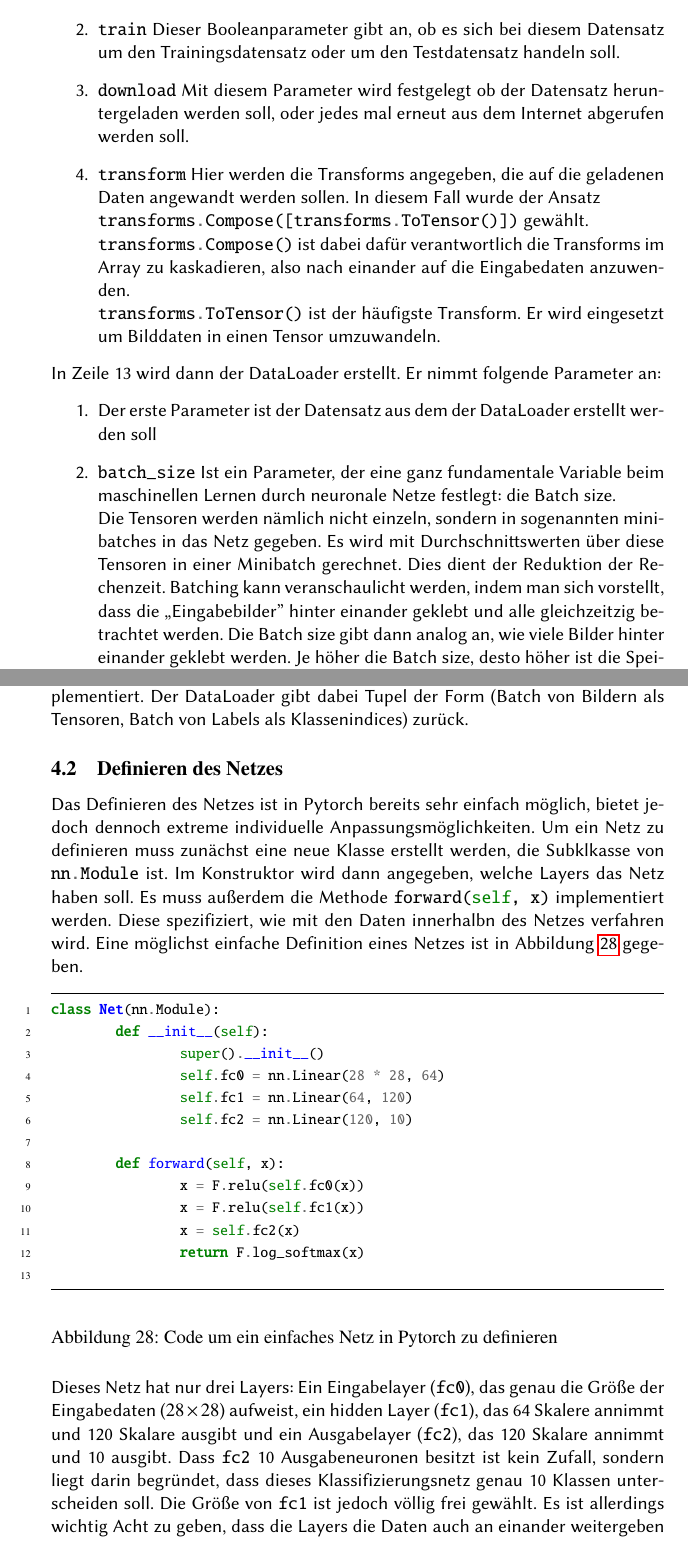
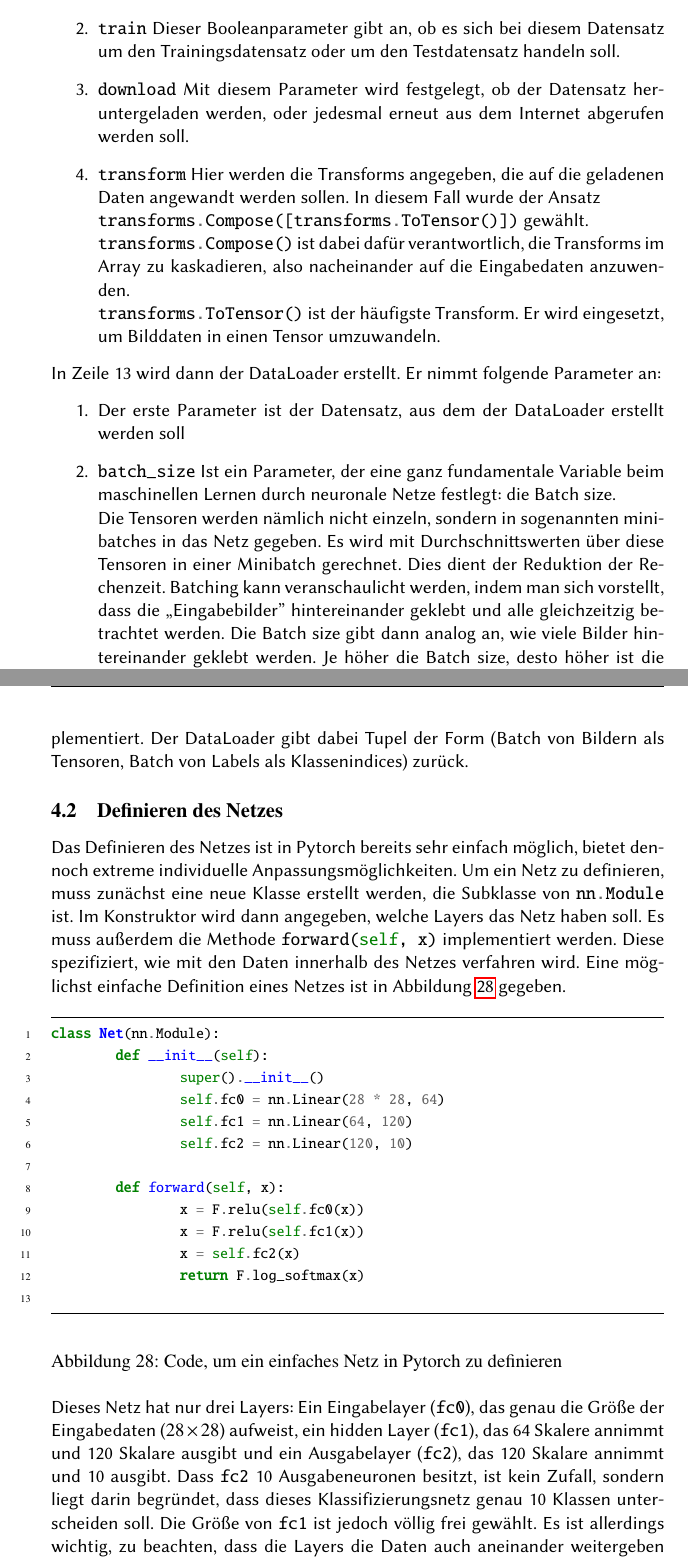
Before and after one commit to CDaut/pytorch-ai, a LaTeX document (doc/Grundlagen_des_maschinellen_lernens.tex): two parts of pages 28 and 29 of 39, joined at a grey line, cut so that both start at the same text. Compiled offline with pdfLaTeX.

Commit message:
even more corrections

```diff
--- a/doc/Grundlagen_des_maschinellen_lernens.tex
+++ b/doc/Grundlagen_des_maschinellen_lernens.tex
@@ -572,20 +572,20 @@ Die Funktion \mintinline{python}{datasets.MNIST()} nimmt dabei vier Parameter an
 \begin{enumerate}
 	\item \mintinline{python}{'./datasets'} Dieser Parameter gibt den Speicherort für den heruntergeladenen Datensatz an
 	\item \mintinline{python}{train} Dieser Booleanparameter gibt an, ob es sich bei diesem Datensatz um den Trainingsdatensatz oder um den Testdatensatz handeln soll.
-	\item \mintinline{python}{download} Mit diesem Parameter wird festgelegt ob der Datensatz heruntergeladen werden soll, oder jedes mal erneut aus dem Internet abgerufen werden soll.
-	\item \mintinline{python}{transform} Hier werden die Transforms angegeben, die auf die geladenen Daten angewandt werden sollen. In diesem Fall wurde der Ansatz\\ \mintinline{python}{transforms.Compose([transforms.ToTensor()])} gewählt.\\ \mintinline{python}{transforms.Compose()} ist dabei dafür verantwortlich die Transforms im Array zu kaskadieren, also nach einander auf die Eingabedaten anzuwenden. \\
-	\mintinline{python}{transforms.ToTensor()} ist der häufigste Transform. Er wird eingesetzt um Bilddaten in einen Tensor umzuwandeln.
+	\item \mintinline{python}{download} Mit diesem Parameter wird festgelegt, ob der Datensatz heruntergeladen werden, oder jedesmal erneut aus dem Internet abgerufen werden soll.
+	\item \mintinline{python}{transform} Hier werden die Transforms angegeben, die auf die geladenen Daten angewandt werden sollen. In diesem Fall wurde der Ansatz\\ \mintinline{python}{transforms.Compose([transforms.ToTensor()])} gewählt.\\ \mintinline{python}{transforms.Compose()} ist dabei dafür verantwortlich, die Transforms im Array zu kaskadieren, also nacheinander auf die Eingabedaten anzuwenden. \\
+	\mintinline{python}{transforms.ToTensor()} ist der häufigste Transform. Er wird eingesetzt, um Bilddaten in einen Tensor umzuwandeln.
 \end{enumerate}
 In Zeile 13 wird dann der DataLoader erstellt. Er nimmt folgende Parameter an:
 \begin{enumerate}
-	\item Der erste Parameter ist der Datensatz aus dem der DataLoader erstellt werden soll
+	\item Der erste Parameter ist der Datensatz, aus dem der DataLoader erstellt werden soll
 	\item \mintinline{python}{batch_size} Ist ein Parameter, der eine ganz fundamentale Variable beim maschinellen Lernen durch neuronale Netze festlegt: die Batch size.\\
-	Die Tensoren werden nämlich nicht einzeln, sondern in sogenannten minibatches in das Netz gegeben. Es wird mit Durchschnittswerten über diese Tensoren in einer Minibatch gerechnet. Dies dient der Reduktion der Rechenzeit. Batching kann veranschaulicht werden, indem man sich vorstellt, dass die \glqq Eingabebilder'' hinter einander geklebt und alle gleichzeitzig betrachtet werden. Die Batch size gibt dann analog an, wie viele Bilder hinter einander geklebt werden. Je höher die Batch size, desto höher ist die Speicherauslastung auf der Grafikkarte und desto ungenauer ist das Ergebnis, da über mehr Werte der Durchschnitt gerechnet wird. Mit höherer Batch size sinkt allerdings auch die Rechenzeit massiv.
-	\item \mintinline{python}{shuffle} gibt lediglich an, ob die Reihenfolge der Daten randomisiert werden soll. Dies ist wie am Anfang bereits erwähnt ein sehr nützlicher Parameter um overfitting vorzubeugen.
+	Die Tensoren werden nämlich nicht einzeln, sondern in sogenannten minibatches in das Netz gegeben. Es wird mit Durchschnittswerten über diese Tensoren in einer Minibatch gerechnet. Dies dient der Reduktion der Rechenzeit. Batching kann veranschaulicht werden, indem man sich vorstellt, dass die \glqq Eingabebilder'' hintereinander geklebt und alle gleichzeitzig betrachtet werden. Die Batch size gibt dann analog an, wie viele Bilder hintereinander geklebt werden. Je höher die Batch size, desto höher ist die Speicherauslastung auf der Grafikkarte und desto ungenauer ist das Ergebnis, da über mehr Werte der Durchschnitt gerechnet wird. Mit höherer Batch size sinkt allerdings auch die Rechenzeit massiv.
+	\item \mintinline{python}{shuffle} gibt lediglich an, ob die Reihenfolge der Daten randomisiert werden soll. Dies ist, wie am Anfang bereits erwähnt, ein sehr nützlicher Parameter, um overfitting vorzubeugen.
 \end{enumerate}
 Über den entstandenen DataLoader kann jetzt in einer konventionellen Schleife iteriert werden, da die Klasse DataLoader die MagicMethod \mintinline{python}{__iter__} implementiert. Der DataLoader gibt dabei Tupel der Form (Batch von Bildern als Tensoren, Batch von Labels als Klassenindices) zurück.
 \subsection{Definieren des Netzes}
-Das Definieren des Netzes ist in Pytorch bereits sehr einfach möglich, bietet jedoch dennoch extreme individuelle Anpassungsmöglichkeiten. Um ein Netz zu definieren muss zunächst eine neue Klasse erstellt werden, die Subklkasse von \mintinline{python}{nn.Module} ist. Im Konstruktor wird dann angegeben, welche Layers das Netz haben soll. Es muss außerdem die Methode \mintinline{python}{forward(self, x)} implementiert werden. Diese spezifiziert, wie mit den Daten innerhalbn des Netzes verfahren wird. Eine möglichst einfache Definition  eines Netzes ist in Abbildung \ref{Net_simple_definition} gegeben.
+Das Definieren des Netzes ist in Pytorch bereits sehr einfach möglich, bietet dennoch extreme individuelle Anpassungsmöglichkeiten. Um ein Netz zu definieren, muss zunächst eine neue Klasse erstellt werden, die Subklasse von \mintinline{python}{nn.Module} ist. Im Konstruktor wird dann angegeben, welche Layers das Netz haben soll. Es muss außerdem die Methode \mintinline{python}{forward(self, x)} implementiert werden. Diese spezifiziert, wie mit den Daten innerhalb des Netzes verfahren wird. Eine möglichst einfache Definition  eines Netzes ist in Abbildung \ref{Net_simple_definition} gegeben.
 \begin{figure}[h]
 	\begin{minted}[
 	frame=lines,
@@ -609,9 +609,7 @@ Das Definieren des Netzes ist in Pytorch bereits sehr einfach möglich, bietet j
 			return F.log_softmax(x)
 
 	\end{minted}
-	\caption{Code um ein einfaches Netz in Pytorch zu definieren}
+	\caption{Code, um ein einfaches Netz in Pytorch zu definieren}
 	\label{Net_simple_definition}
 \end{figure}\\
-Dieses Netz hat nur drei Layers: Ein Eingabelayer (\mintinline{python}{fc0}), das genau die Größe der Eingabedaten ($28\times28$) aufweist, ein hidden Layer (\mintinline{python}{fc1}), das 64 Skalere annimmt und 120 Skalare ausgibt und ein Ausgabelayer (\mintinline{python}{fc2}), das 120 Skalare annimmt und 10 ausgibt. Dass \mintinline{python}{fc2} 10 Ausgabeneuronen besitzt ist kein Zufall, sondern liegt darin begründet, dass dieses Klassifizierungsnetz genau 10 Klassen unterscheiden soll. Die Größe von \mintinline{python}{fc1} ist jedoch völlig frei gewählt. Es ist allerdings wichtig Acht zu geben, dass die Layers die Daten auch an einander weitergeben können. Ein Layer muss also stets so viele Ausgaben aufweisen, wie das Layer, an das die Daten weitergegeben werden sollen, Eingaben besitzt.\\
-Die \mintinline{python}{forward(self, x)} Funktion definiert, wie die Daten innerhalb des Netzes weitergegeben werden sollen. Hier werden sie erst in \mintinline{python}{fc0} gegeben, dann wird auf die Ausgabe aus \mintinline{python}{fc0} die Aktivierungsfunktion \glqq ReLu'' (REctified Linear Unit) angewandt. Die Ausgabe daraus wird dann in das hidden Layer \mintinline{python}{fc1} gegebnen und die Aktivierungsfunktion wird erneut angewandt. Im Output Layer geschieht dies nicht. Abschließend wird die Ausgabe von \mintinline{python}{F.log_softmax} zurück gegeben. Dies wendet erst einen SoftMax und dann einen Logarithmus auf die Daten an \cite{6} um diese zu normalisieren und ist in Klassifizierungsnetzwerken oft nötig um sogenannte \glqq One hot Vectors'' zu erstellen. Herkömmliche Ausgabevektoren haben einen Wert für jede Klasse und geben an wie wahrscheinlich das Netz die Eingabedaten dieser Klasse zuordnet. In One hot Vektoren ist immer der höhste Wert 1 und alle anderen Werte sind 0.\\
-Da die Netze als Klassen definiert werden und der Interne Datenverkehr in der\\ \mintinline{python}{forward(self, x)} Funktion abläuft, sind neuronale Netze in Pytorch also sehr anpassbar. So wäre es beispielsweise kein Problem zwischen Input und hidden Layer die Daten mit 2 zu multiplizieren (dafür würde man zwischen Zeile 9 und 10 den Code \glqq\mintinline{python}{x = x * 2}'' einfügen), auch wenn dies in den meisten Anwendungsbereichen keinen Sinn hätte. Pytorch kombiniert mit dieser Art Netze zu definieren also eine umfangreiche Flexibilität mit einfacher Bedienbartkeit.
+Dieses Netz hat nur drei Layers: Ein Eingabelayer (\mintinline{python}{fc0}), das genau die Größe der Eingabedaten ($28\times28$) aufweist, ein hidden Layer (\mintinline{python}{fc1}), das 64 Skalere annimmt und 120 Skalare ausgibt und ein Ausgabelayer (\mintinline{python}{fc2}), das 120 Skalare annimmt und 10 ausgibt. Dass \mintinline{python}{fc2} 10 Ausgabeneuronen besitzt, ist kein Zufall, sondern liegt darin begründet, dass dieses Klassifizierungsnetz genau 10 Klassen unterscheiden soll. Die Größe von \mintinline{python}{fc1} ist jedoch völlig frei gewählt. Es ist allerdings wichtig, zu beachten, dass die Layers die Daten auch aneinander weitergeben können. Ein Layer muss also stets so viele Ausgaben aufweisen, wie das Layer, an das die Daten weitergegeben werden sollen, Eingaben besitzt.\\
```
Also changed, not shown: doc/Grundlagen_des_maschinellen_lernens.pdf, doc/Grundlagen_des_maschinellen_lernens.tex (28 more changed lines), 5 other files.
